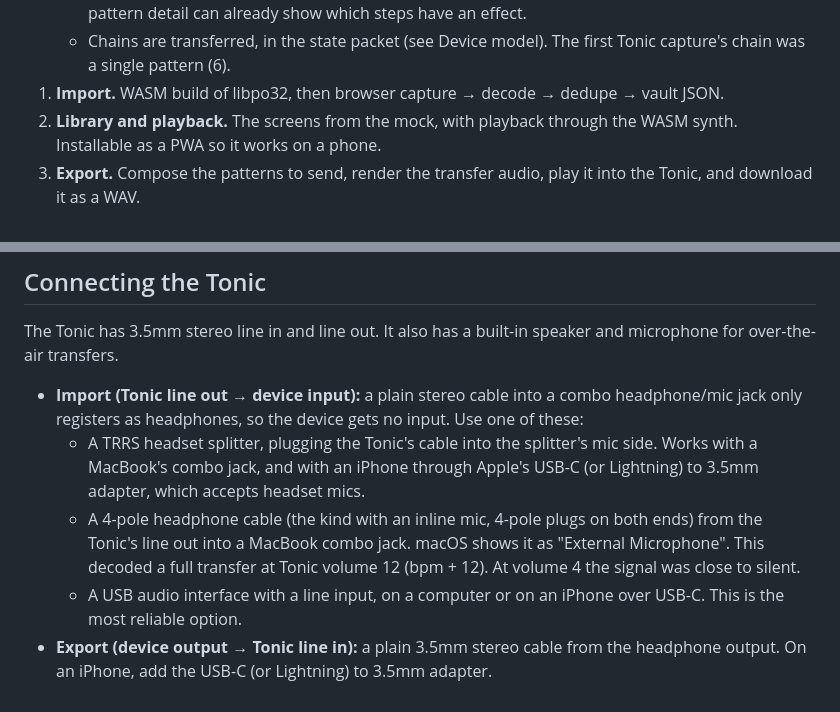
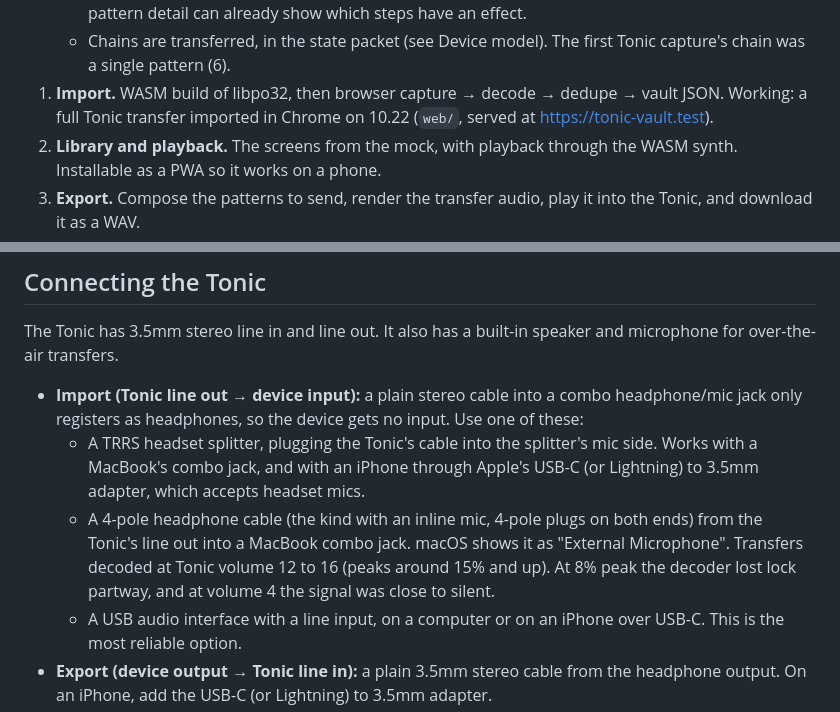
Before and after one commit to ironprogrammer/tonic-vault, a Markdown page: tonic-vault.md, 2 parts joined by grey strips. Drawn GitHub-style.

Commit message:
Record the first browser import

```diff
--- a/tonic-vault.md
+++ b/tonic-vault.md
@@ -92,7 +92,7 @@ Import and export are named from the app's side. On import the Tonic sends ("tra
    - `fill_rate` is the multiplier (see Device model). Confirmed with steps set to each value.
    - Find out whether recorded effects appear in the 16 reserved bytes. In the first Tonic capture only slot 9's are nonzero (`02 02 02 02 00 00 00 72`, then zeros), Slot 9 has effect 12 (beat-repeat faster) recorded, so this is effect data. It's one byte per step, and zero means no effect. The value doesn't map cleanly to the effect number; see `libpo32-followups.md` for the captured data. This doesn't block Phase 1. The vault stores the raw payload and resends these bytes unchanged, and pattern detail can already show which steps have an effect.
    - Chains are transferred, in the state packet (see Device model). The first Tonic capture's chain was a single pattern (6).
-1. **Import.** WASM build of libpo32, then browser capture → decode → dedupe → vault JSON.
+1. **Import.** WASM build of libpo32, then browser capture → decode → dedupe → vault JSON. Working: a full Tonic transfer imported in Chrome on 10.22 (`web/`, served at https://tonic-vault.test).
 2. **Library and playback.** The screens from the mock, with playback through the WASM synth. Installable as a PWA so it works on a phone.
 3. **Export.** Compose the patterns to send, render the transfer audio, play it into the Tonic, and download it as a WAV.
 4. **MIDI.** Map slots to drum notes (GM by default, editable), accents to velocity, and parameter locks to CC.
@@ -110,7 +110,7 @@ The Tonic has 3.5mm stereo line in and line out. It also has a built-in speaker
 
 - **Import (Tonic line out → device input):** a plain stereo cable into a combo headphone/mic jack only registers as headphones, so the device gets no input. Use one of these:
   - A TRRS headset splitter, plugging the Tonic's cable into the splitter's mic side. Works with a MacBook's combo jack, and with an iPhone through Apple's USB-C (or Lightning) to 3.5mm adapter, which accepts headset mics.
-  - A 4-pole headphone cable (the kind with an inline mic, 4-pole plugs on both ends) from the Tonic's line out into a MacBook combo jack. macOS shows it as "External Microphone". This decoded a full transfer at Tonic volume 12 (bpm + 12). At volume 4 the signal was close to silent.
+  - A 4-pole headphone cable (the kind with an inline mic, 4-pole plugs on both ends) from the Tonic's line out into a MacBook combo jack. macOS shows it as "External Microphone". Transfers decoded at Tonic volume 12 to 16 (peaks around 15% and up). At 8% peak the decoder lost lock partway, and at volume 4 the signal was close to silent.
   - A USB audio interface with a line input, on a computer or on an iPhone over USB-C. This is the most reliable option.
 - **Export (device output → Tonic line in):** a plain 3.5mm stereo cable from the headphone output. On an iPhone, add the USB-C (or Lightning) to 3.5mm adapter.
 - **Volume:** the Tonic resets its volume whenever a cable is plugged in or it restarts, so check it before every transfer.
```
